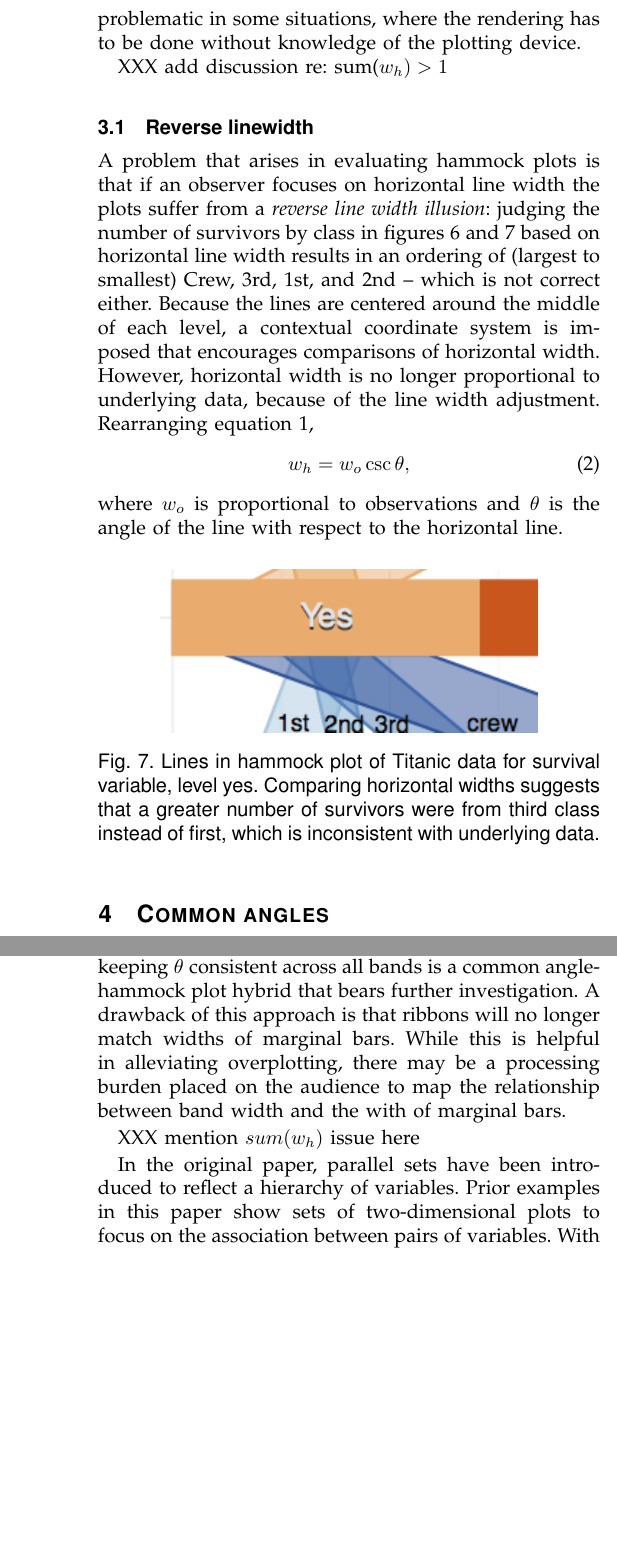
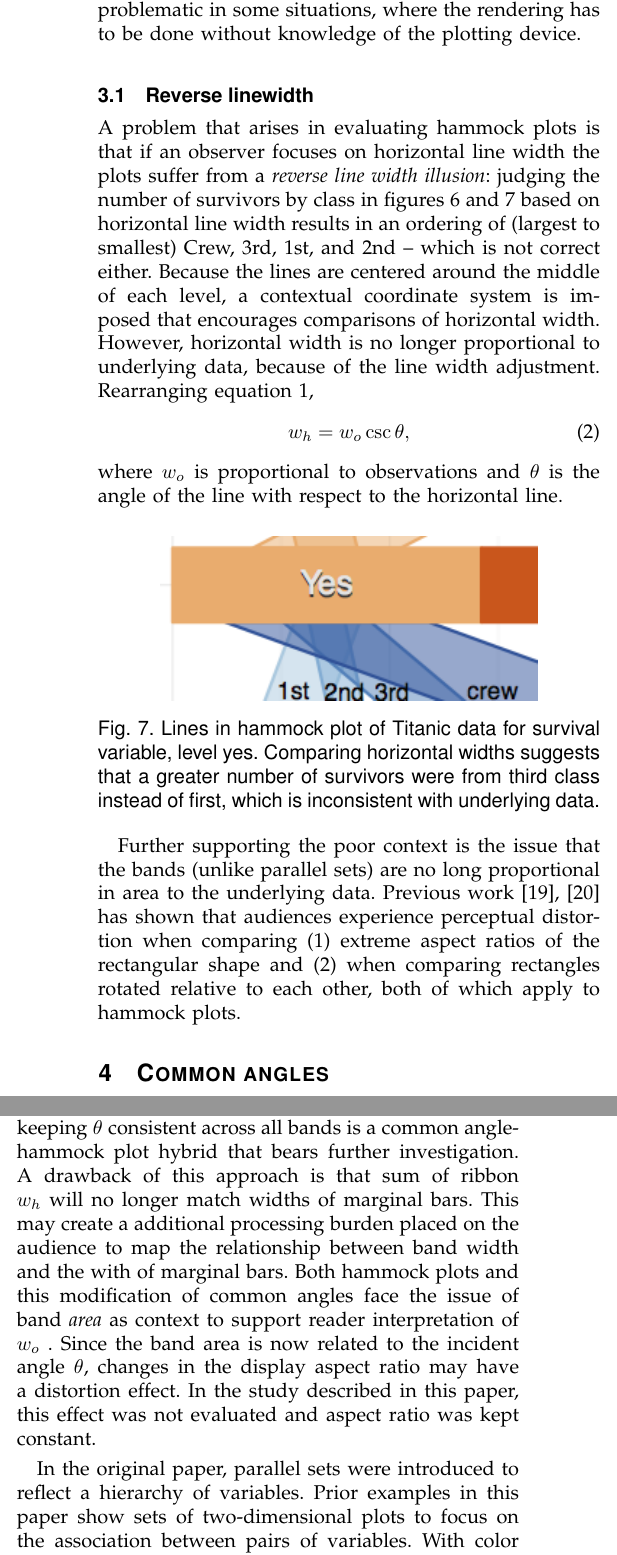
Before and after one commit to mariev/common_angles-paper, a LaTeX paper (resubmit/bare_jrnl_compsoc.tex, which reads resubmit/ggparallel2.tex): two parts of the columns of pages 4 and 7 of 9 before the commit and two parts of the columns of pages 4 and 7 of 10 after it, joined at a grey line, cut so that both start at the same text, the shorter picture padded with empty space. Compiled offline with pdfLaTeX.

Commit message:
extended discussion

```diff
--- a/resubmit/ggparallel2.tex
+++ b/resubmit/ggparallel2.tex
@@ -168,11 +168,11 @@ The graph shows that barely any women were in the crew, while male crew members
 
 As the adjustment of line widths is made with respect to the angle $\theta$, which itself depends on the aspect ratio of a plot, we need complete control over these properties of the plotting device when constructing hammock plots  -- in our implementation (see below for details) we have dealt with this issue by fixing the aspect ratio. This is problematic in some situations, where the rendering has to be done without knowledge of the plotting device.
 
-XXX add discussion re: sum($w_h) >1 $
+
 
 \subsection{Reverse linewidth}
 A problem that arises in evaluating hammock plots is that if an observer focuses on horizontal line width  the plots suffer from a {\it reverse line width illusion}:  judging the number of survivors by class in figures \ref{hammock} and \ref{hammock_zoom} based on horizontal line width  results in an ordering of (largest to smallest) Crew, 3rd, 1st, and 2nd -- which is not correct either. %Using horizontal width is inviting, since the lines are centered around the middle of a level, im
-Because the lines are centered around the middle of each level, a contextual coordinate system is imposed that encourages comparisons of horizontal width. However, horizontal width is no longer proportional to underlying data, because of the line width adjustment. Rearranging equation \ref{adjust},
+Because the lines are centered around the middle of each level, a contextual coordinate system is imposed that encourages comparisons of horizontal width. However, horizontal width is no longer proportional to underlying data, because of the line width adjustment.  Rearranging equation \ref{adjust},
 \begin{equation}\label{rev}
 w_h = w_o \csc \theta,
 \end{equation}
@@ -183,6 +183,11 @@ w_h = w_o \csc \theta,
 \includegraphics[width = .75\linewidth]{images/zoom_hammock}
 \caption{\label{hammock_zoom}Lines in hammock plot of Titanic data for survival variable, level yes. Comparing horizontal widths suggests that a greater number of survivors were from third class instead of first, which is inconsistent with underlying data.}
 \end{figure}
+
+Further supporting the poor context is the issue that the bands (unlike parallel sets) are no long proportional in area to the underlying data. Previous work \cite{heer:2010, kong:2010} has shown that
+audiences experience perceptual distortion when comparing (1) extreme aspect ratios of the rectangular shape and (2) when comparing rectangles rotated relative to each other, both of which apply to hammock
+plots.
+
 %
 %\section{Overview}
 %From previous work \cite{cleveland:1984, tufte, wainer:2000, robbins:2005, heer:2010, kong:2010}, we may conclude that numerically accurate representations of data
@@ -219,11 +224,10 @@ The pre-specified angle $\theta$ (between the line and the vertical band) is giv
 This makes the width of ribbons  comparable without being affected by the distortion, as all ribbons are sharing at least one segment under the same angle.
 
 
-
-XX ggparallel package
+Common angles, plus the related methods of hammock plots and parallel sets are implemented in the  package \texttt{ggparallel} based on the \texttt{ggplot2} \cite{ggplot2} plotting framework in the software R 2.15.1 \cite{R}. The ggparallel package is freely available from CRAN (http://www. r-project.org/). The colors for the plots have been chosen using color schemes from the ColorBrewer project \cite{colorbrewer}, as implemented in the R package RColorBrewer \cite{RColorBrewer}.
 
 \section{Usability Testing}
-\subsection{Test}
+\subsection{Test} \label{test}
 
 To determine the effectiveness of the common angle plot, we conducted a user study in form of a survey asking participants to provide responses regarding the structure in two data sets with predominantly categorical variables. The Titanic data  includes class, sex, age, and survival status for each person on board of the Titanic \cite{titanic}. The gene data  was retrieved from the UCSC Genome Browser \cite{ucsc:2002} and includes chromosome location for genes involved in one of three metabolism pathways: steroid biosynthesis, caffeine metabolism and drug metabolism.
 For each data set, participants were asked to provide responses for three tasks that analysts routinely perform as part of exploratory data analysis:
@@ -522,18 +527,22 @@ One opportunity for improvement lies in the algorithm to determine thickness of
 tested version of common angle plots, the line width was not explictly defined - the line width is an byproduct of
 specified $\theta$ for a band that connects marginal bars. Using equation \ref{adjust} to determine the band thickness
 while keeping $\theta$ consistent across all bands is a common angle-hammock plot hybrid that bears further investigation.
-A drawback of this approach is that ribbons will no longer match widths of marginal bars. While this is helpful
-in alleviating overplotting, there may be a processing burden placed on the audience to map the relationship between
+A drawback of this approach is that sum of ribbon $w_h$ will no longer match widths of marginal bars.
+This may create a additional processing burden placed on the audience to map the relationship between
 band width and the with of marginal bars.
+Both hammock plots and  this modification of common angles face
+the issue of band \emph{area} as context to support reader interpretation of $w_o$ . Since the band
+area is now related to the incident angle $\theta$, changes in the display aspect ratio may have a distortion
+effect. In the study described in this paper, this effect was not evaluated and aspect ratio was kept constant.
 
-XXX mention $sum(w_h)$ issue here
+
 
 \begin{figure}[htbp]
 \centering
 \includegraphics[width=\linewidth]{images/adj-angle}
 \caption{\label{adj.angle}Common angle plot of Titanic data using hammock correction.}
 \end{figure}
-In the original paper, parallel sets have been introduced to reflect a hierarchy of variables.
+In the original paper, parallel sets were introduced to reflect a hierarchy of variables.
 Prior examples in this paper show sets of two-dimensional plots to focus on the association between
 pairs of variables.
 With color coding, it is possible to show hierarchies in all of the types of displays.
```
Also changed, not shown: resubmit/bare_jrnl_compsoc.bbl, resubmit/ggparallel2.tex (25 more changed lines).
